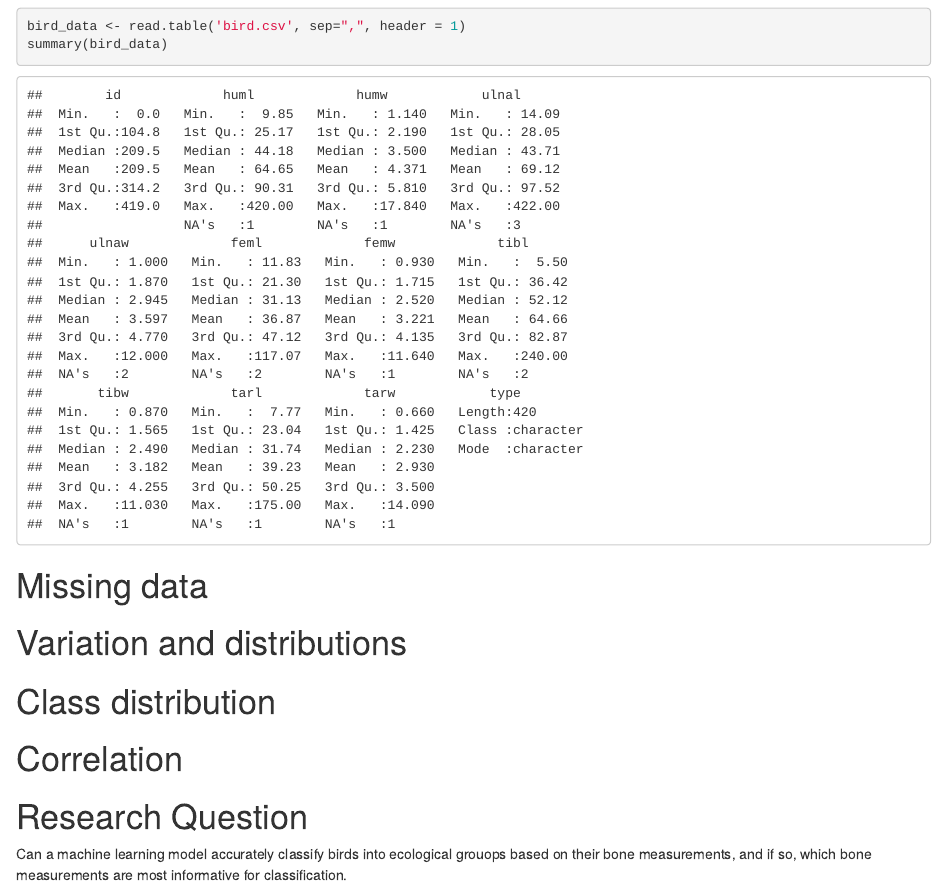
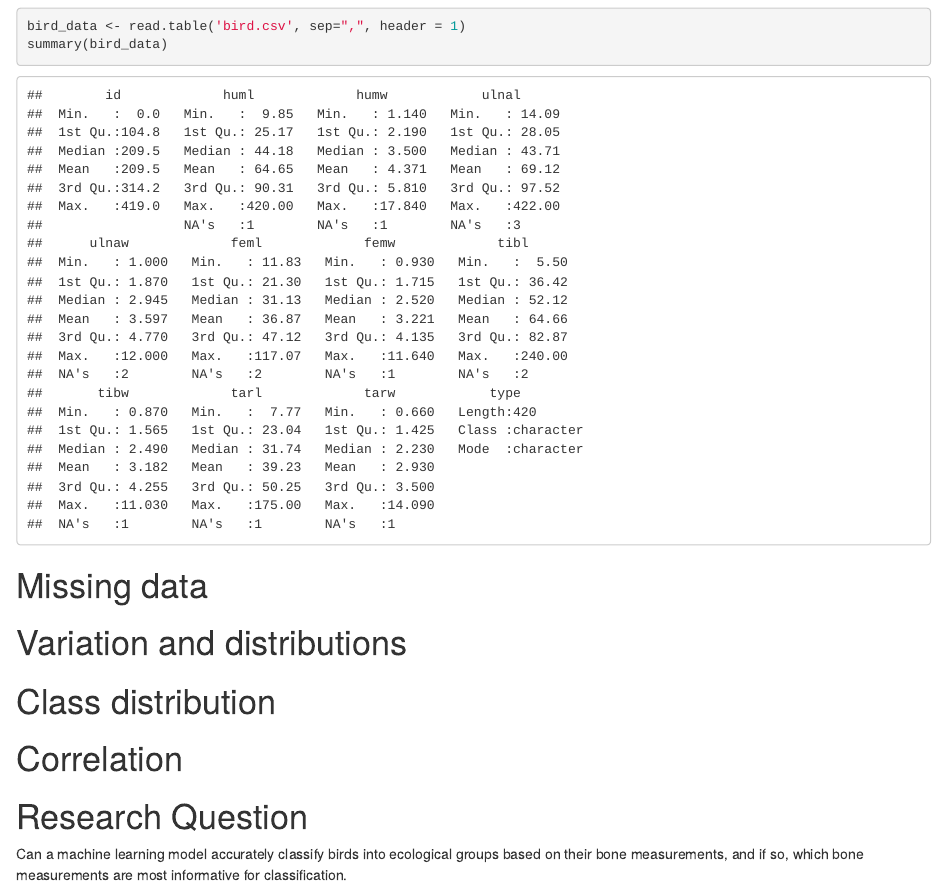
Before and after one commit to ishofstede/thema09, an R Markdown document (logboek.Rmd): the page in a window 1100 px wide, from 1130 px down. Rendered offline with R 4.5, knitr and Pandoc, with nearby package versions.

Commit message:
Add files via upload

```diff
--- a/logboek.Rmd
+++ b/logboek.Rmd
@@ -68,4 +68,4 @@ summary(bird_data)
 # Correlation
 
 # Research Question
-Can a machine learning model accurately classify birds into ecological grouops based on their bone measurements, and if so, which bone measurements are most informative for classification.
+Can a machine learning model accurately classify birds into ecological groups based on their bone measurements, and if so, which bone measurements are most informative for classification.
```
